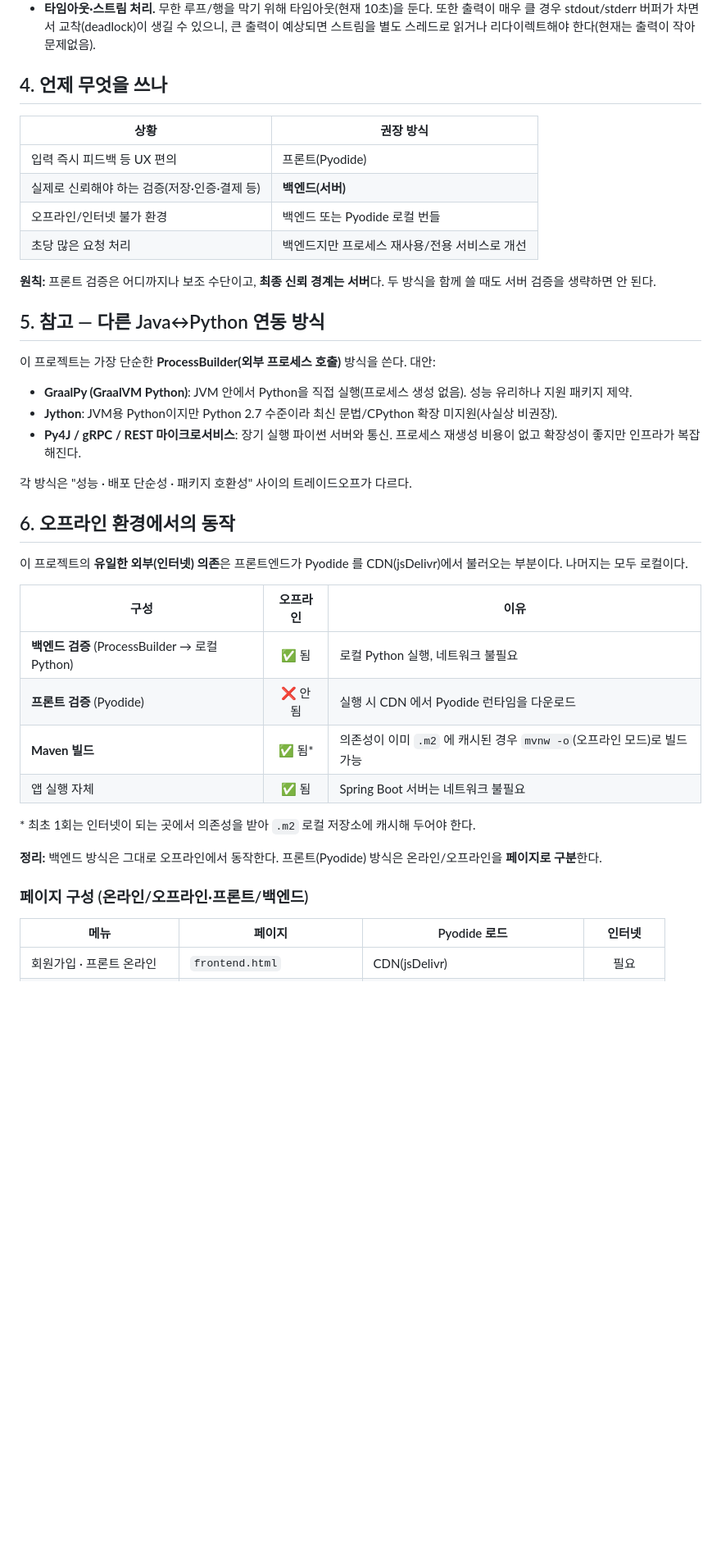
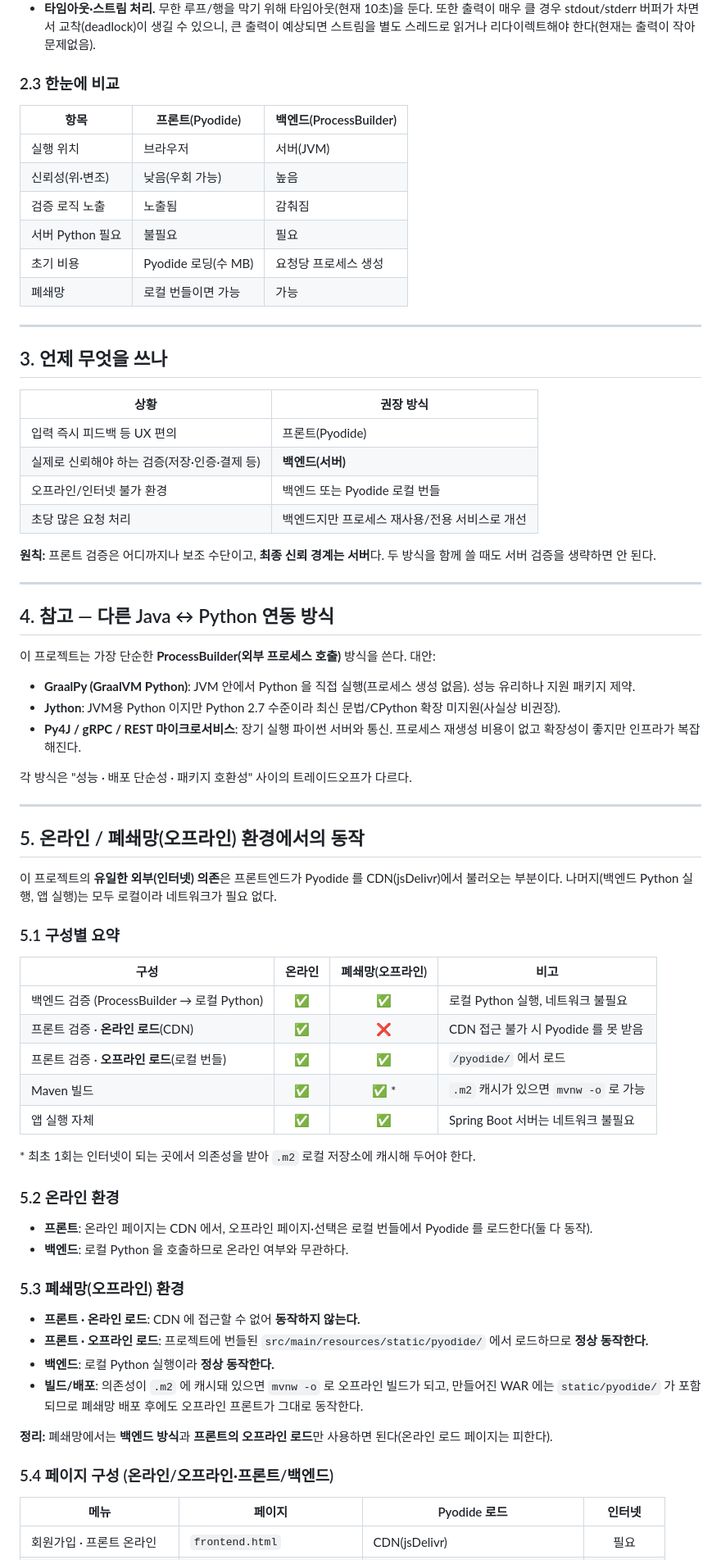
Before and after one commit to dev-huihui/java-python-test, a Markdown page: docs/ARCHITECTURE.md, the part around one of its changes. Shown at 82% size. Rendered like a GitHub page; blank space fills up the shorter version.

```diff
--- a/docs/ARCHITECTURE.md
+++ b/docs/ARCHITECTURE.md
@@ -58,7 +68,20 @@
 - **동시성.** 요청당 1 프로세스라 동시 요청이 많으면 프로세스 수가 폭증할 수 있다. 실제 서비스에서는 실행 수 제한(세마포어/스레드풀)이 필요하다.
 - **타임아웃·스트림 처리.** 무한 루프/행을 막기 위해 타임아웃(현재 10초)을 둔다. 또한 출력이 매우 클 경우 stdout/stderr 버퍼가 차면서 교착(deadlock)이 생길 수 있으니, 큰 출력이 예상되면 스트림을 별도 스레드로 읽거나 리다이렉트해야 한다(현재는 출력이 작아 문제없음).
 
-## 4. 언제 무엇을 쓰나
+### 2.3 한눈에 비교
+
+| 항목 | 프론트(Pyodide) | 백엔드(ProcessBuilder) |
+|------|-----------------|------------------------|
+| 실행 위치 | 브라우저 | 서버(JVM) |
+| 신뢰성(위·변조) | 낮음(우회 가능) | 높음 |
+| 검증 로직 노출 | 노출됨 | 감춰짐 |
+| 서버 Python 필요 | 불필요 | 필요 |
+| 초기 비용 | Pyodide 로딩(수 MB) | 요청당 프로세스 생성 |
+| 폐쇄망 | 로컬 번들이면 가능 | 가능 |
+
+---
+
+## 3. 언제 무엇을 쓰나
 
 | 상황 | 권장 방식 |
 |------|-----------|
@@ -69,32 +92,51 @@
 
 **원칙:** 프론트 검증은 어디까지나 보조 수단이고, **최종 신뢰 경계는 서버**다. 두 방식을 함께 쓸 때도 서버 검증을 생략하면 안 된다.
 
-## 5. 참고 — 다른 Java↔Python 연동 방식
+---
+
+## 4. 참고 — 다른 Java ↔ Python 연동 방식
 
 이 프로젝트는 가장 단순한 **ProcessBuilder(외부 프로세스 호출)** 방식을 쓴다. 대안:
 
-- **GraalPy (GraalVM Python)**: JVM 안에서 Python을 직접 실행(프로세스 생성 없음). 성능 유리하나 지원 패키지 제약.
-- **Jython**: JVM용 Python이지만 Python 2.7 수준이라 최신 문법/CPython 확장 미지원(사실상 비권장).
+- **GraalPy (GraalVM Python)**: JVM 안에서 Python 을 직접 실행(프로세스 생성 없음). 성능 유리하나 지원 패키지 제약.
+- **Jython**: JVM용 Python 이지만 Python 2.7 수준이라 최신 문법/CPython 확장 미지원(사실상 비권장).
 - **Py4J / gRPC / REST 마이크로서비스**: 장기 실행 파이썬 서버와 통신. 프로세스 재생성 비용이 없고 확장성이 좋지만 인프라가 복잡해진다.
 
 각 방식은 "성능 · 배포 단순성 · 패키지 호환성" 사이의 트레이드오프가 다르다.
 
-## 6. 오프라인 환경에서의 동작
+---
 
-이 프로젝트의 **유일한 외부(인터넷) 의존**은 프론트엔드가 Pyodide 를 CDN(jsDelivr)에서 불러오는 부분이다. 나머지는 모두 로컬이다.
+## 5. 온라인 / 폐쇄망(오프라인) 환경에서의 동작
 
-| 구성 | 오프라인 | 이유 |
-|------|:---:|------|
-| **백엔드 검증** (ProcessBuilder → 로컬 Python) | ✅ 됨 | 로컬 Python 실행, 네트워크 불필요 |
-| **프론트 검증** (Pyodide) | ❌ 안 됨 | 실행 시 CDN 에서 Pyodide 런타임을 다운로드 |
-| **Maven 빌드** | ✅ 됨* | 의존성이 이미 `.m2` 에 캐시된 경우 `mvnw -o`(오프라인 모드)로 빌드 가능 |
-| 앱 실행 자체 | ✅ 됨 | Spring Boot 서버는 네트워크 불필요 |
+이 프로젝트의 **유일한 외부(인터넷) 의존**은 프론트엔드가 Pyodide 를 CDN(jsDelivr)에서 불러오는 부분이다. 나머지(백엔드 Python 실행, 앱 실행)는 모두 로컬이라 네트워크가 필요 없다.
+
+### 5.1 구성별 요약
+
+| 구성 | 온라인 | 폐쇄망(오프라인) | 비고 |
+|------|:---:|:---:|------|
+| 백엔드 검증 (ProcessBuilder → 로컬 Python) | ✅ | ✅ | 로컬 Python 실행, 네트워크 불필요 |
+| 프론트 검증 · **온라인 로드**(CDN) | ✅ | ❌ | CDN 접근 불가 시 Pyodide 를 못 받음 |
+| 프론트 검증 · **오프라인 로드**(로컬 번들) | ✅ | ✅ | `/pyodide/` 에서 로드 |
+| Maven 빌드 | ✅ | ✅ * | `.m2` 캐시가 있으면 `mvnw -o` 로 가능 |
+| 앱 실행 자체 | ✅ | ✅ | Spring Boot 서버는 네트워크 불필요 |
 
 \* 최초 1회는 인터넷이 되는 곳에서 의존성을 받아 `.m2` 로컬 저장소에 캐시해 두어야 한다.
 
-**정리:** 백엔드 방식은 그대로 오프라인에서 동작한다. 프론트(Pyodide) 방식은 온라인/오프라인을 **페이지로 구분**한다.
+### 5.2 온라인 환경
 
-### 페이지 구성 (온라인/오프라인·프론트/백엔드)
+- **프론트**: 온라인 페이지는 CDN 에서, 오프라인 페이지·선택은 로컬 번들에서 Pyodide 를 로드한다(둘 다 동작).
+- **백엔드**: 로컬 Python 을 호출하므로 온라인 여부와 무관하다.
+
+### 5.3 폐쇄망(오프라인) 환경
+
+- **프론트 · 온라인 로드**: CDN 에 접근할 수 없어 **동작하지 않는다.**
+- **프론트 · 오프라인 로드**: 프로젝트에 번들된 `src/main/resources/static/pyodide/` 에서 로드하므로 **정상 동작한다.**
+- **백엔드**: 로컬 Python 실행이라 **정상 동작한다.**
+- **빌드/배포**: 의존성이 `.m2` 에 캐시돼 있으면 `mvnw -o` 로 오프라인 빌드가 되고, 만들어진 WAR 에는 `static/pyodide/` 가 포함되므로 폐쇄망 배포 후에도 오프라인 프론트가 그대로 동작한다.
+
+**정리:** 폐쇄망에서는 **백엔드 방식**과 **프론트의 오프라인 로드**만 사용하면 된다(온라인 로드 페이지는 피한다).
+
+### 5.4 페이지 구성 (온라인/오프라인·프론트/백엔드)
 
 | 메뉴 | 페이지 | Pyodide 로드 | 인터넷 |
 |------|--------|--------------|:---:|
```
Also changed, not shown: other parts of docs/ARCHITECTURE.md (+27 -17 lines).
